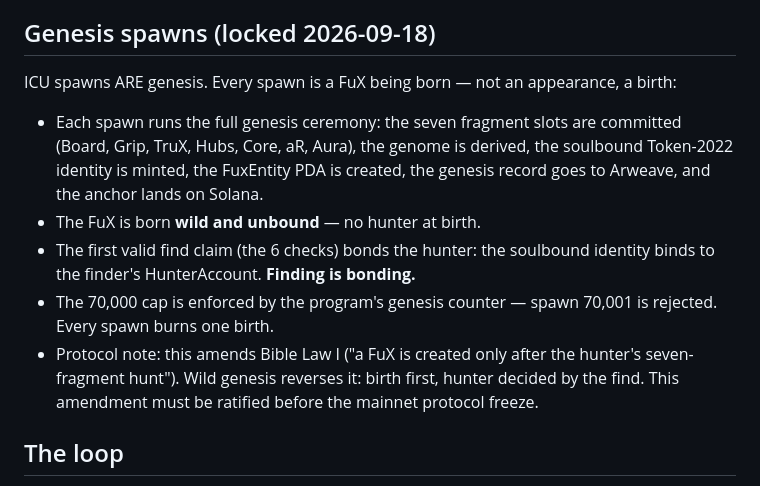
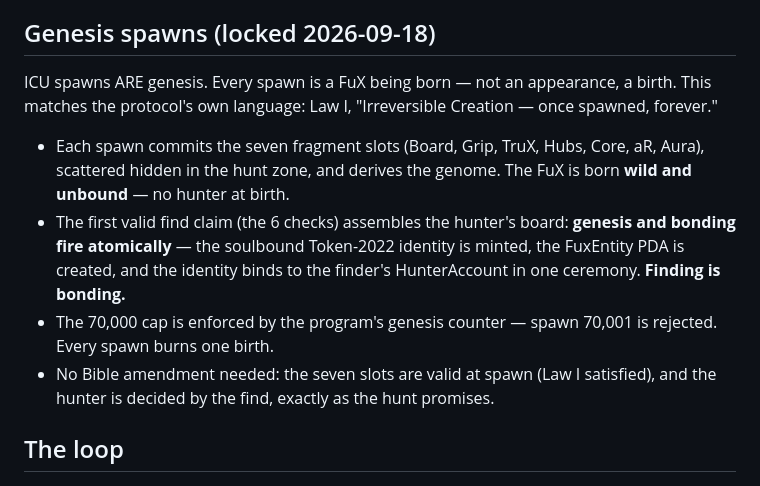
Before and after one commit to StonedDrone/fux-chaos-engine, a Markdown page: protocol/spawn-verification.md, the part around the change. Drawn GitHub-style.

```diff
--- a/protocol/spawn-verification.md
+++ b/protocol/spawn-verification.md
@@ -11,22 +11,21 @@ live on Arweave.
 ## Genesis spawns (locked 2026-09-18)
 
 ICU spawns ARE genesis. Every spawn is a FuX being born — not an appearance,
-a birth:
+a birth. This matches the protocol's own language: Law I, "Irreversible
+Creation — once spawned, forever."
 
-- Each spawn runs the full genesis ceremony: the seven fragment slots are
-  committed (Board, Grip, TruX, Hubs, Core, aR, Aura), the genome is
-  derived, the soulbound Token-2022 identity is minted, the FuxEntity PDA
-  is created, the genesis record goes to Arweave, and the anchor lands on
-  Solana.
-- The FuX is born **wild and unbound** — no hunter at birth.
-- The first valid find claim (the 6 checks) bonds the hunter: the soulbound
-  identity binds to the finder's HunterAccount. **Finding is bonding.**
+- Each spawn commits the seven fragment slots (Board, Grip, TruX, Hubs,
+  Core, aR, Aura), scattered hidden in the hunt zone, and derives the
+  genome. The FuX is born **wild and unbound** — no hunter at birth.
+- The first valid find claim (the 6 checks) assembles the hunter's board:
+  **genesis and bonding fire atomically** — the soulbound Token-2022
+  identity is minted, the FuxEntity PDA is created, and the identity binds
+  to the finder's HunterAccount in one ceremony. **Finding is bonding.**
 - The 70,000 cap is enforced by the program's genesis counter — spawn
   70,001 is rejected. Every spawn burns one birth.
-- Protocol note: this amends Bible Law I ("a FuX is created only after the
-  hunter's seven-fragment hunt"). Wild genesis reverses it: birth first,
-  hunter decided by the find. This amendment must be ratified before the
-  mainnet protocol freeze.
+- No Bible amendment needed: the seven slots are valid at spawn (Law I
+  satisfied), and the hunter is decided by the find, exactly as the hunt
+  promises.
 
 ## The loop
 
```
